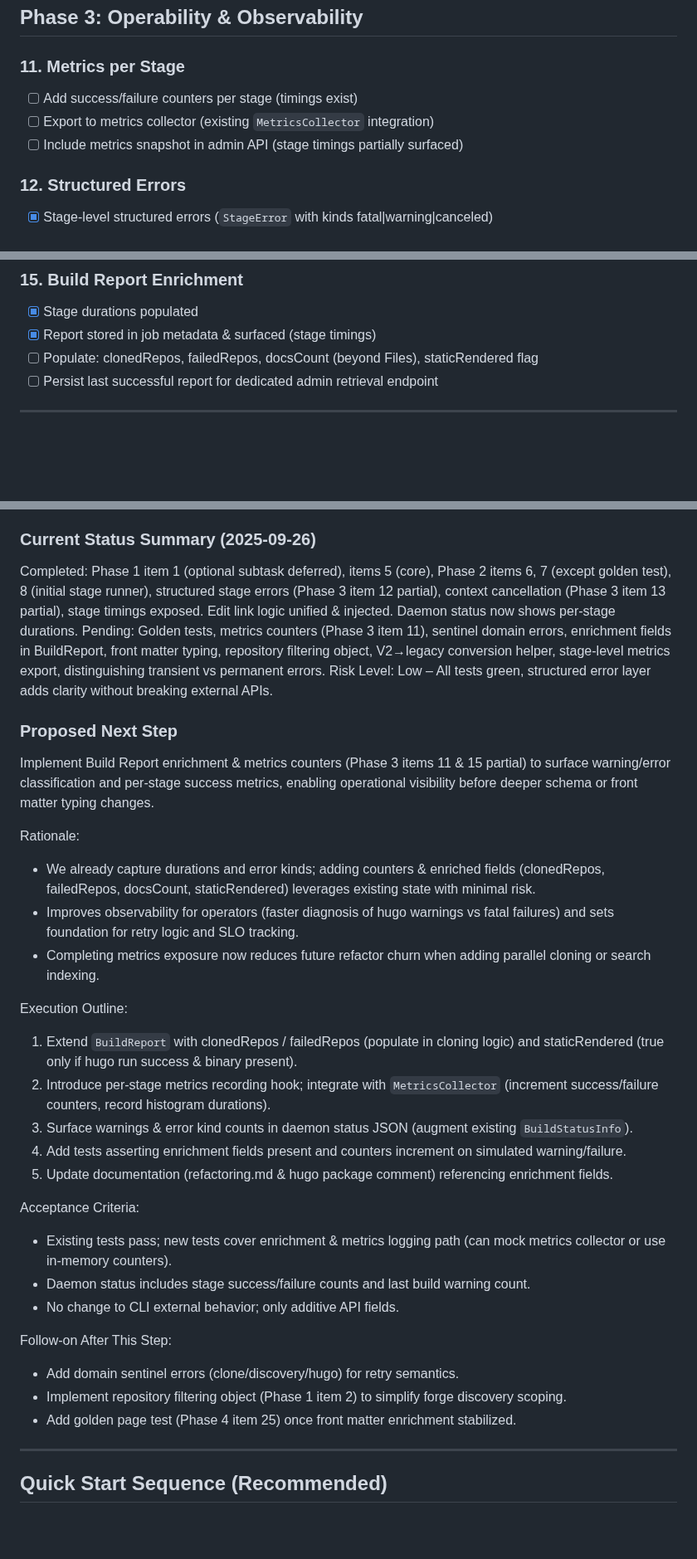
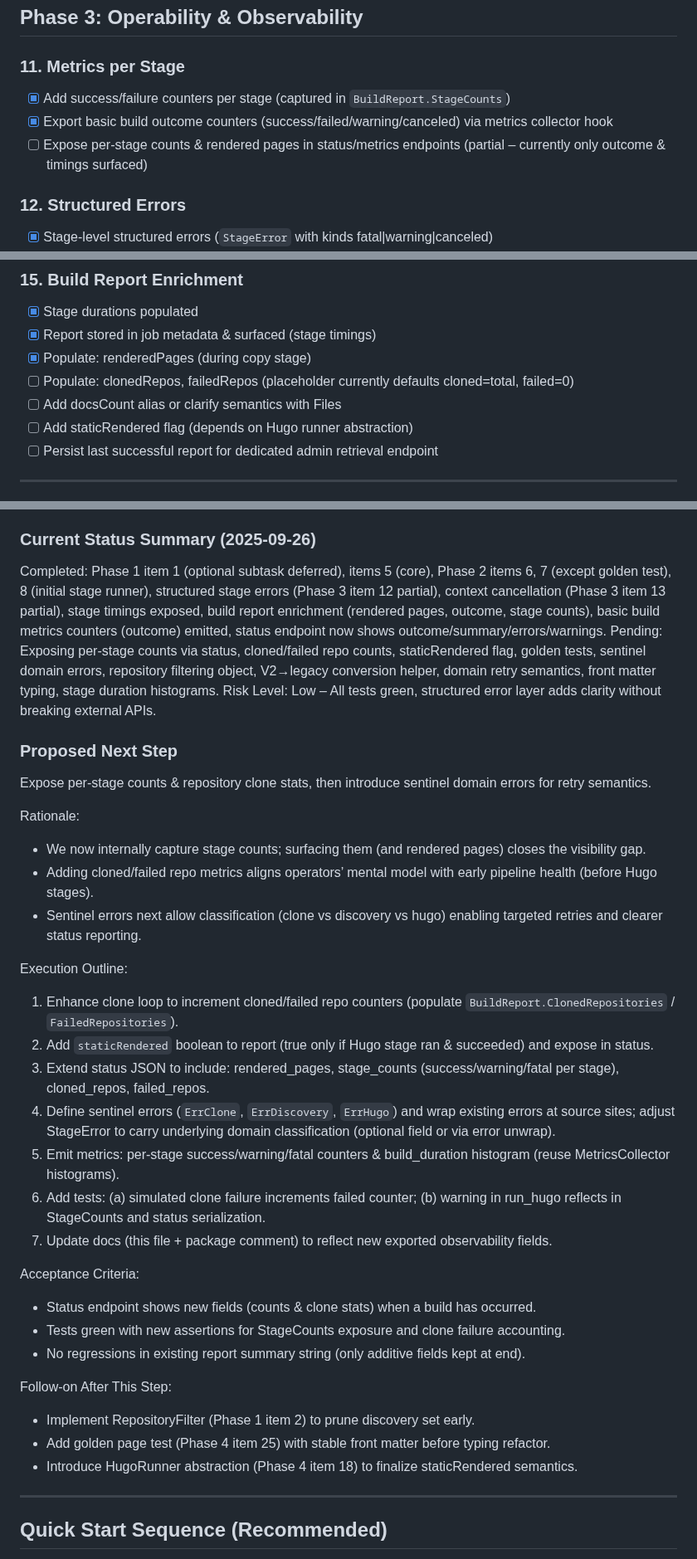
Before and after one commit to inful/docbuilder, a Markdown page: refactoring.md, 3 parts joined by grey strips. Shown at 83% size. Rendered like a GitHub page; blank space fills up the shorter version.

Commit message:
docs: update refactoring roadmap with completed build report enrichment and next steps

```diff
--- a/refactoring.md
+++ b/refactoring.md
@@ -79,9 +79,9 @@ Structured plan to improve maintainability, testability, and extensibility. Use
 ## Phase 3: Operability & Observability
 
 ### 11. Metrics per Stage
-- [ ] Add success/failure counters per stage (timings exist)
-- [ ] Export to metrics collector (existing `MetricsCollector` integration)
-- [ ] Include metrics snapshot in admin API (stage timings partially surfaced)
+- [x] Add success/failure counters per stage (captured in `BuildReport.StageCounts`)
+- [x] Export basic build outcome counters (success/failed/warning/canceled) via metrics collector hook
+- [ ] Expose per-stage counts & rendered pages in status/metrics endpoints (partial – currently only outcome & timings surfaced)
 
 ### 12. Structured Errors
 - [x] Stage-level structured errors (`StageError` with kinds fatal|warning|canceled)
@@ -101,7 +101,10 @@ Structured plan to improve maintainability, testability, and extensibility. Use
 ### 15. Build Report Enrichment
 - [x] Stage durations populated
 - [x] Report stored in job metadata & surfaced (stage timings)
-- [ ] Populate: clonedRepos, failedRepos, docsCount (beyond Files), staticRendered flag
+- [x] Populate: renderedPages (during copy stage)
+- [ ] Populate: clonedRepos, failedRepos (placeholder currently defaults cloned=total, failed=0)
+- [ ] Add docsCount alias or clarify semantics with Files
+- [ ] Add staticRendered flag (depends on Hugo runner abstraction)
 - [ ] Persist last successful report for dedicated admin retrieval endpoint
 
 ---
@@ -184,34 +187,36 @@ Record decisions (e.g., skipping AST parser) inline with a short rationale.
 - Build report currently excludes `staticRendered` until pipeline/runner abstraction (Phase 3 & 18) clarifies final render success semantics.
 
 ### Current Status Summary (2025-09-26)
-Completed: Phase 1 item 1 (optional subtask deferred), items 5 (core), Phase 2 items 6, 7 (except golden test), 8 (initial stage runner), structured stage errors (Phase 3 item 12 partial), context cancellation (Phase 3 item 13 partial), stage timings exposed. Edit link logic unified & injected. Daemon status now shows per-stage durations.
-Pending: Golden tests, metrics counters (Phase 3 item 11), sentinel domain errors, enrichment fields in BuildReport, front matter typing, repository filtering object, V2→legacy conversion helper, stage-level metrics export, distinguishing transient vs permanent errors.
+Completed: Phase 1 item 1 (optional subtask deferred), items 5 (core), Phase 2 items 6, 7 (except golden test), 8 (initial stage runner), structured stage errors (Phase 3 item 12 partial), context cancellation (Phase 3 item 13 partial), stage timings exposed, build report enrichment (rendered pages, outcome, stage counts), basic build metrics counters (outcome) emitted, status endpoint now shows outcome/summary/errors/warnings.
+Pending: Exposing per-stage counts via status, cloned/failed repo counts, staticRendered flag, golden tests, sentinel domain errors, repository filtering object, V2→legacy conversion helper, domain retry semantics, front matter typing, stage duration histograms.
 Risk Level: Low – All tests green, structured error layer adds clarity without breaking external APIs.
 
 ### Proposed Next Step
-Implement Build Report enrichment & metrics counters (Phase 3 items 11 & 15 partial) to surface warning/error classification and per-stage success metrics, enabling operational visibility before deeper schema or front matter typing changes.
+Expose per-stage counts & repository clone stats, then introduce sentinel domain errors for retry semantics.
 
 Rationale:
-- We already capture durations and error kinds; adding counters & enriched fields (clonedRepos, failedRepos, docsCount, staticRendered) leverages existing state with minimal risk.
-- Improves observability for operators (faster diagnosis of hugo warnings vs fatal failures) and sets foundation for retry logic and SLO tracking.
-- Completing metrics exposure now reduces future refactor churn when adding parallel cloning or search indexing.
+- We now internally capture stage counts; surfacing them (and rendered pages) closes the visibility gap.
+- Adding cloned/failed repo metrics aligns operators’ mental model with early pipeline health (before Hugo stages).
+- Sentinel errors next allow classification (clone vs discovery vs hugo) enabling targeted retries and clearer status reporting.
 
 Execution Outline:
-1. Extend `BuildReport` with clonedRepos / failedRepos (populate in cloning logic) and staticRendered (true only if hugo run success & binary present).
-2. Introduce per-stage metrics recording hook; integrate with `MetricsCollector` (increment success/failure counters, record histogram durations).
-3. Surface warnings & error kind counts in daemon status JSON (augment existing `BuildStatusInfo`).
-4. Add tests asserting enrichment fields present and counters increment on simulated warning/failure.
-5. Update documentation (refactoring.md & hugo package comment) referencing enrichment fields.
+1. Enhance clone loop to increment cloned/failed repo counters (populate `BuildReport.ClonedRepositories` / `FailedRepositories`).
+2. Add `staticRendered` boolean to report (true only if Hugo stage ran & succeeded) and expose in status.
+3. Extend status JSON to include: rendered_pages, stage_counts (success/warning/fatal per stage), cloned_repos, failed_repos.
+4. Define sentinel errors (`ErrClone`, `ErrDiscovery`, `ErrHugo`) and wrap existing errors at source sites; adjust StageError to carry underlying domain classification (optional field or via error unwrap).
+5. Emit metrics: per-stage success/warning/fatal counters & build_duration histogram (reuse MetricsCollector histograms).
+6. Add tests: (a) simulated clone failure increments failed counter; (b) warning in run_hugo reflects in StageCounts and status serialization.
+7. Update docs (this file + package comment) to reflect new exported observability fields.
 
 Acceptance Criteria:
-- Existing tests pass; new tests cover enrichment & metrics logging path (can mock metrics collector or use in-memory counters).
-- Daemon status includes stage success/failure counts and last build warning count.
-- No change to CLI external behavior; only additive API fields.
+- Status endpoint shows new fields (counts & clone stats) when a build has occurred.
+- Tests green with new assertions for StageCounts exposure and clone failure accounting.
+- No regressions in existing report summary string (only additive fields kept at end).
 
 Follow-on After This Step:
-- Add domain sentinel errors (clone/discovery/hugo) for retry semantics.
-- Implement repository filtering object (Phase 1 item 2) to simplify forge discovery scoping.
-- Add golden page test (Phase 4 item 25) once front matter enrichment stabilized.
+- Implement RepositoryFilter (Phase 1 item 2) to prune discovery set early.
+- Add golden page test (Phase 4 item 25) with stable front matter before typing refactor.
+- Introduce HugoRunner abstraction (Phase 4 item 18) to finalize staticRendered semantics.
 
 ---
 ## Quick Start Sequence (Recommended)
```
